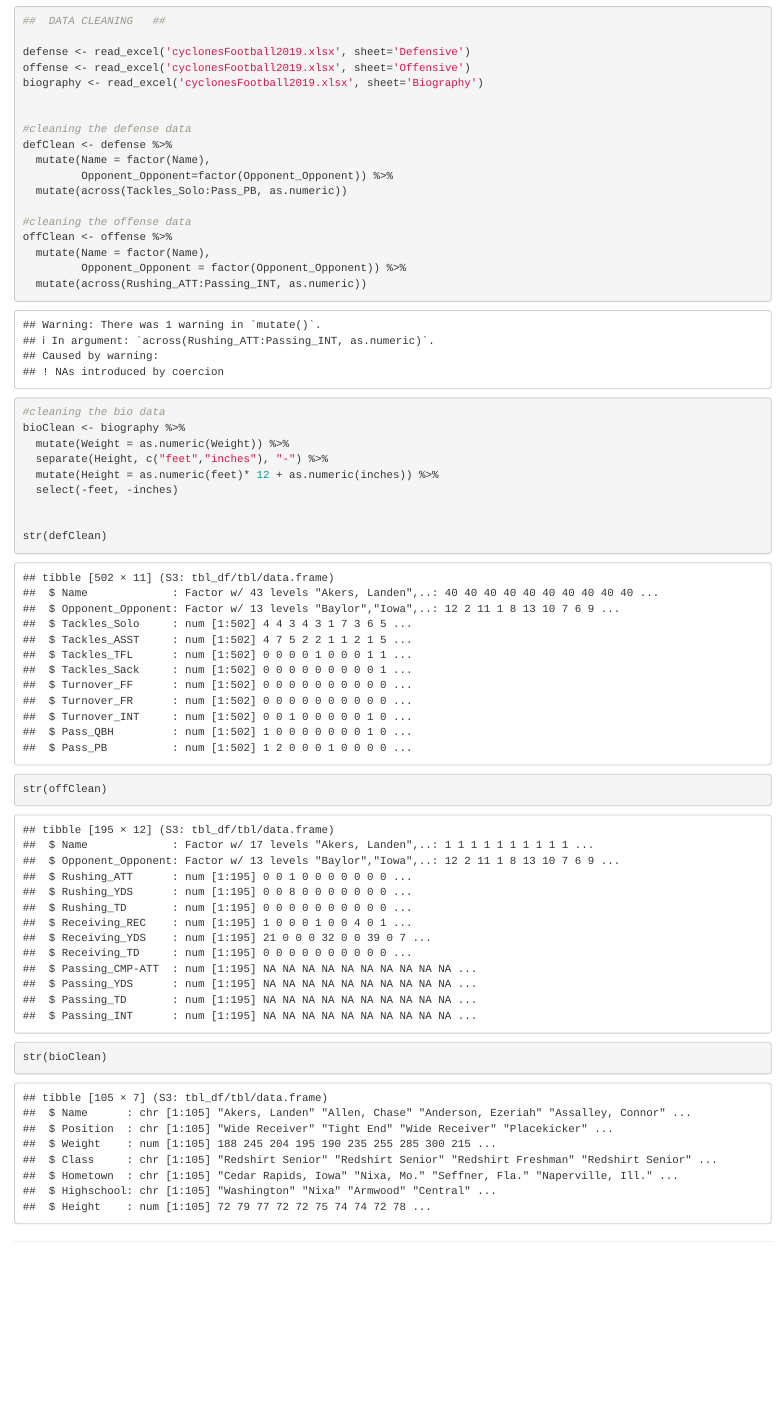
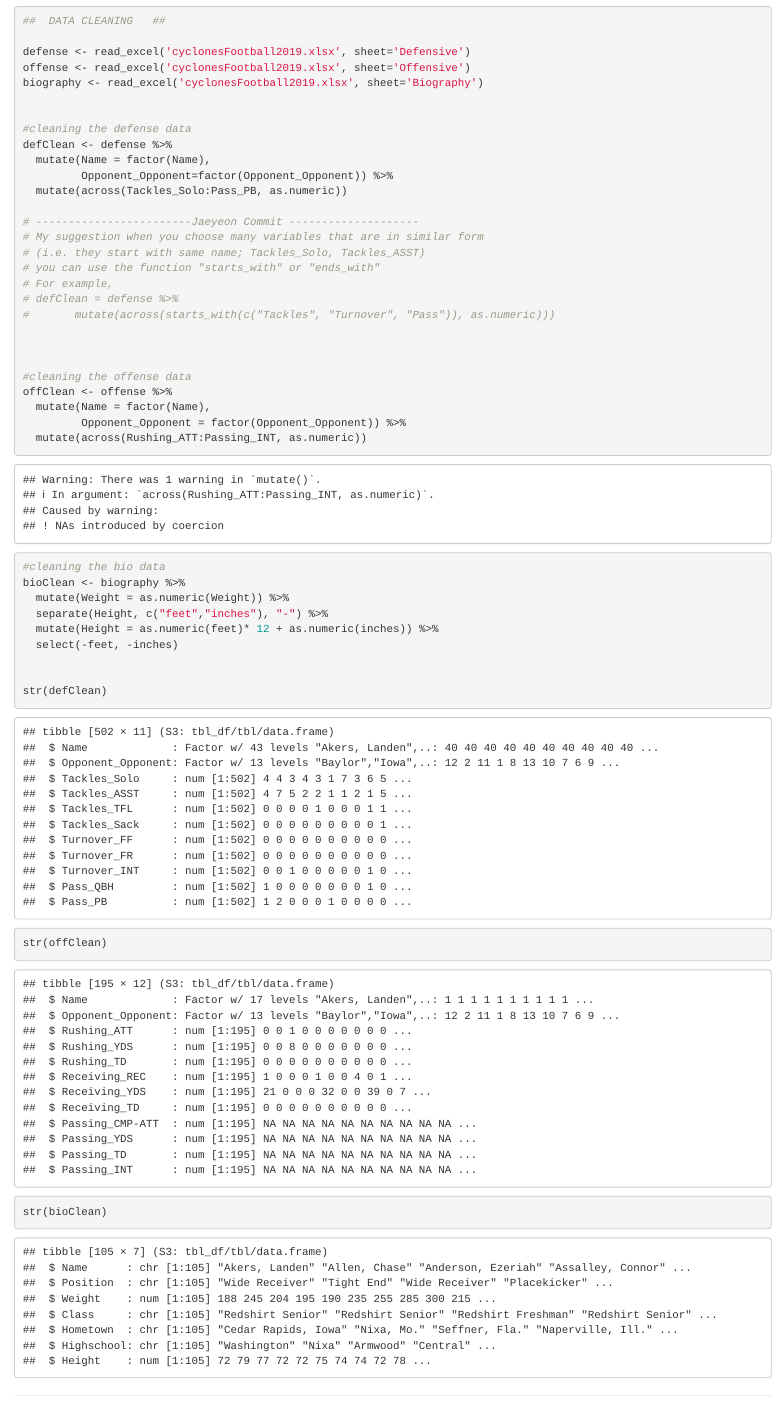
Before and after one commit to isujaeyeonw/ds202_lab4, an R Markdown document (Individual2.Rmd): the page in a window 1100 px wide, from 330 px down. Rendered offline with R 4.5, knitr and Pandoc, with nearby package versions.

Commit message:
Jaeyeon Review and Revision to Jay's

```diff
--- a/Individual2.Rmd
+++ b/Individual2.Rmd
@@ -42,6 +42,16 @@ defClean <- defense %>%
   mutate(Name = factor(Name),
          Opponent_Opponent=factor(Opponent_Opponent)) %>%
   mutate(across(Tackles_Solo:Pass_PB, as.numeric))
+
+# ------------------------Jaeyeon Commit --------------------
+# My suggestion when you choose many variables that are in similar form
+# (i.e. they start with same name; Tackles_Solo, Tackles_ASST)
+# you can use the function "starts_with" or "ends_with"
+# For example,
+# defClean = defense %>%
+#       mutate(across(starts_with(c("Tackles", "Turnover", "Pass")), as.numeric)))
+
+
 
 #cleaning the offense data
 offClean <- offense %>%
```
